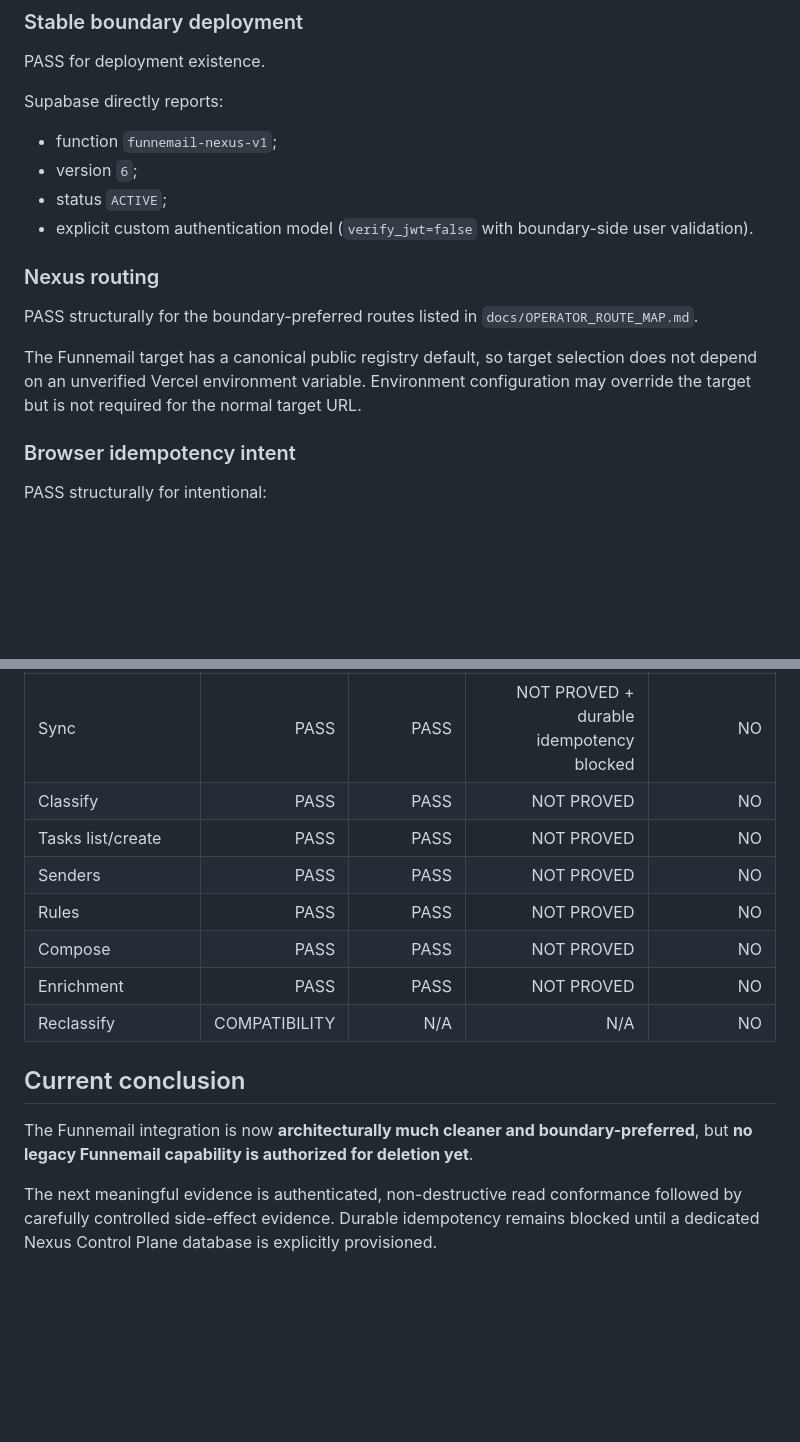
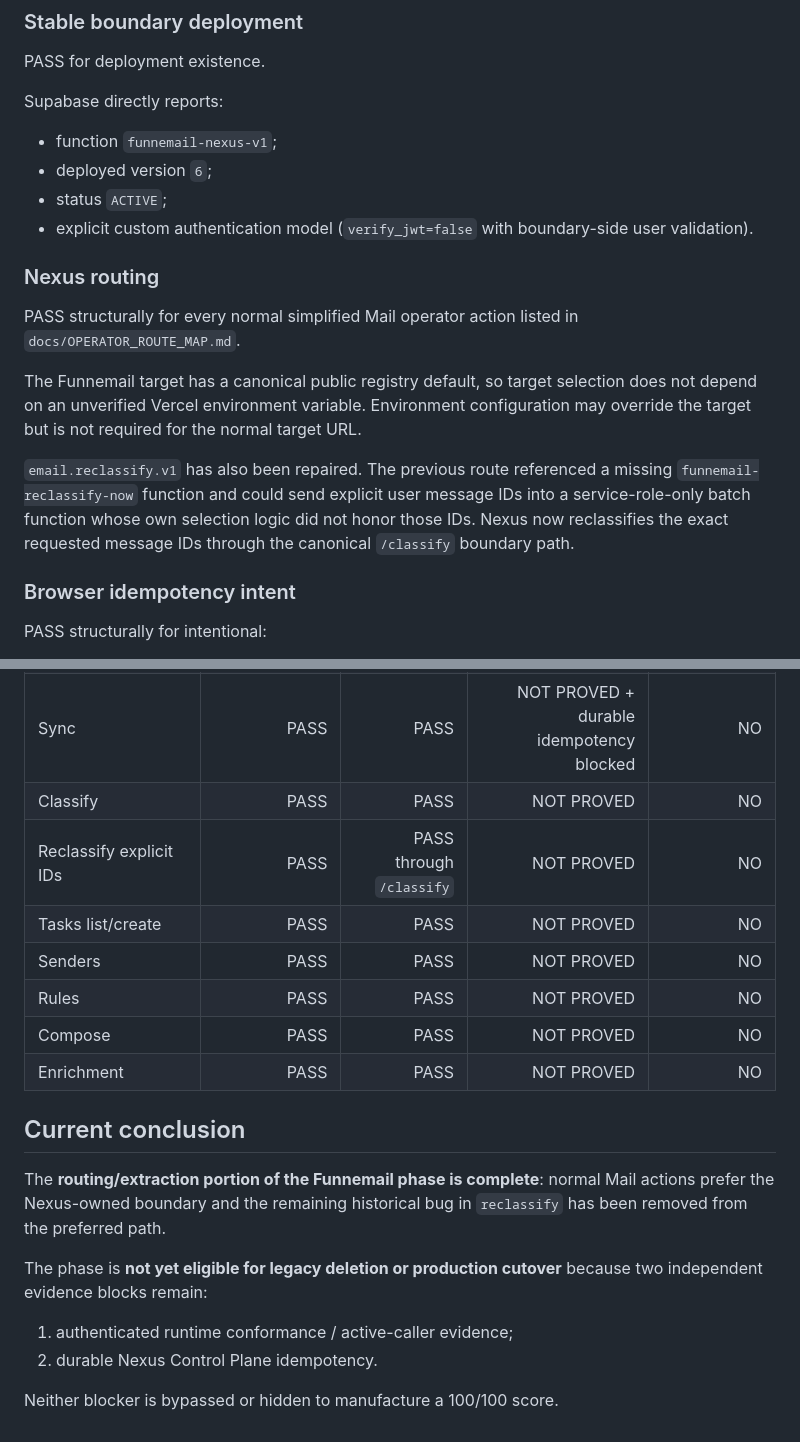
Before and after one commit to tmwe-dev/nexus, a Markdown page: docs/FUNNEMAIL_CONFORMANCE.md, 2 parts joined by grey strips. GitHub-like rendering; blank space fills up the shorter version.

```diff
--- a/docs/FUNNEMAIL_CONFORMANCE.md
+++ b/docs/FUNNEMAIL_CONFORMANCE.md
@@ -19,15 +19,17 @@ PASS for deployment existence.
 Supabase directly reports:
 
 - function `funnemail-nexus-v1`;
-- version `6`;
+- deployed version `6`;
 - status `ACTIVE`;
 - explicit custom authentication model (`verify_jwt=false` with boundary-side user validation).
 
 ### Nexus routing
 
-PASS structurally for the boundary-preferred routes listed in `docs/OPERATOR_ROUTE_MAP.md`.
+PASS structurally for every normal simplified Mail operator action listed in `docs/OPERATOR_ROUTE_MAP.md`.
 
 The Funnemail target has a canonical public registry default, so target selection does not depend on an unverified Vercel environment variable. Environment configuration may override the target but is not required for the normal target URL.
+
+`email.reclassify.v1` has also been repaired. The previous route referenced a missing `funnemail-reclassify-now` function and could send explicit user message IDs into a service-role-only batch function whose own selection logic did not honor those IDs. Nexus now reclassifies the exact requested message IDs through the canonical `/classify` boundary path.
 
 ### Browser idempotency intent
 
@@ -84,15 +100,20 @@ PARTIAL.
 | Send | PASS | PASS | NOT PROVED + durable idempotency blocked | NO |
 | Sync | PASS | PASS | NOT PROVED + durable idempotency blocked | NO |
 | Classify | PASS | PASS | NOT PROVED | NO |
+| Reclassify explicit IDs | PASS | PASS through `/classify` | NOT PROVED | NO |
 | Tasks list/create | PASS | PASS | NOT PROVED | NO |
 | Senders | PASS | PASS | NOT PROVED | NO |
 | Rules | PASS | PASS | NOT PROVED | NO |
 | Compose | PASS | PASS | NOT PROVED | NO |
 | Enrichment | PASS | PASS | NOT PROVED | NO |
-| Reclassify | COMPATIBILITY | N/A | N/A | NO |
 
 ## Current conclusion
 
-The Funnemail integration is now **architecturally much cleaner and boundary-preferred**, but **no legacy Funnemail capability is authorized for deletion yet**.
+The **routing/extraction portion of the Funnemail phase is complete**: normal Mail actions prefer the Nexus-owned boundary and the remaining historical bug in `reclassify` has been removed from the preferred path.
 
-The next meaningful evidence is authenticated, non-destructive read conformance followed by carefully controlled side-effect evidence. Durable idempotency remains blocked until a dedicated Nexus Control Plane database is explicitly provisioned.
+The phase is **not yet eligible for legacy deletion or production cutover** because two independent evidence blocks remain:
+
+1. authenticated runtime conformance / active-caller evidence;
+2. durable Nexus Control Plane idempotency.
+
+Neither blocker is bypassed or hidden to manufacture a 100/100 score.
```
Also changed, not shown: other parts of docs/FUNNEMAIL_CONFORMANCE.md (+23 -9 lines).
